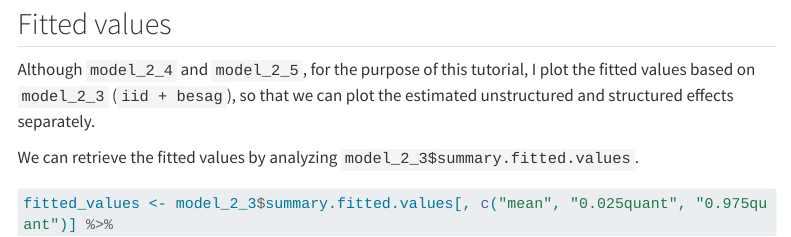
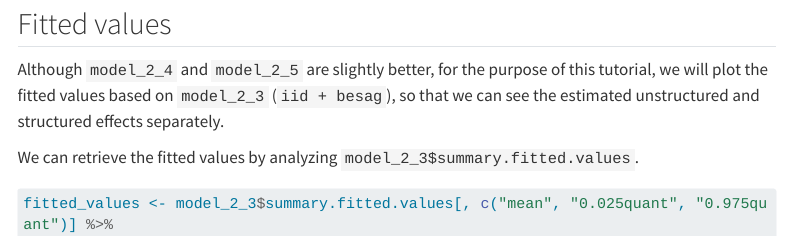
Before and after one commit to avramaral/INLA_tutorial, a Quarto document (index.qmd): the page in a window 1100 px wide, from 18760 px down. Rendered offline with R 4.5, knitr and Pandoc in place of Quarto, with nearby package versions; some code elsewhere in the file could not run offline; menus at the side of the page are left out; long lines of code are wrapped.

Commit message:
fix typo

```diff
--- a/index.qmd
+++ b/index.qmd
@@ -523,7 +523,7 @@ table_model_comparison(models = list(model_2_1 = model_2_1, model_2_2 = model_2_
 
 ## Fitted values
 
-Although `model_2_4` and `model_2_5`, for the purpose of this tutorial, I plot the fitted values based on `model_2_3` (`iid + besag`), so that we can plot the estimated unstructured and structured effects separately.
+Although `model_2_4` and `model_2_5` are slightly better, for the purpose of this tutorial, we will plot the fitted values based on `model_2_3` (`iid + besag`), so that we can see the estimated unstructured and structured effects separately.
 
 We can retrieve the fitted values by analyzing `model_2_3$summary.fitted.values`.
 
```
Also changed, not shown: index.html.
